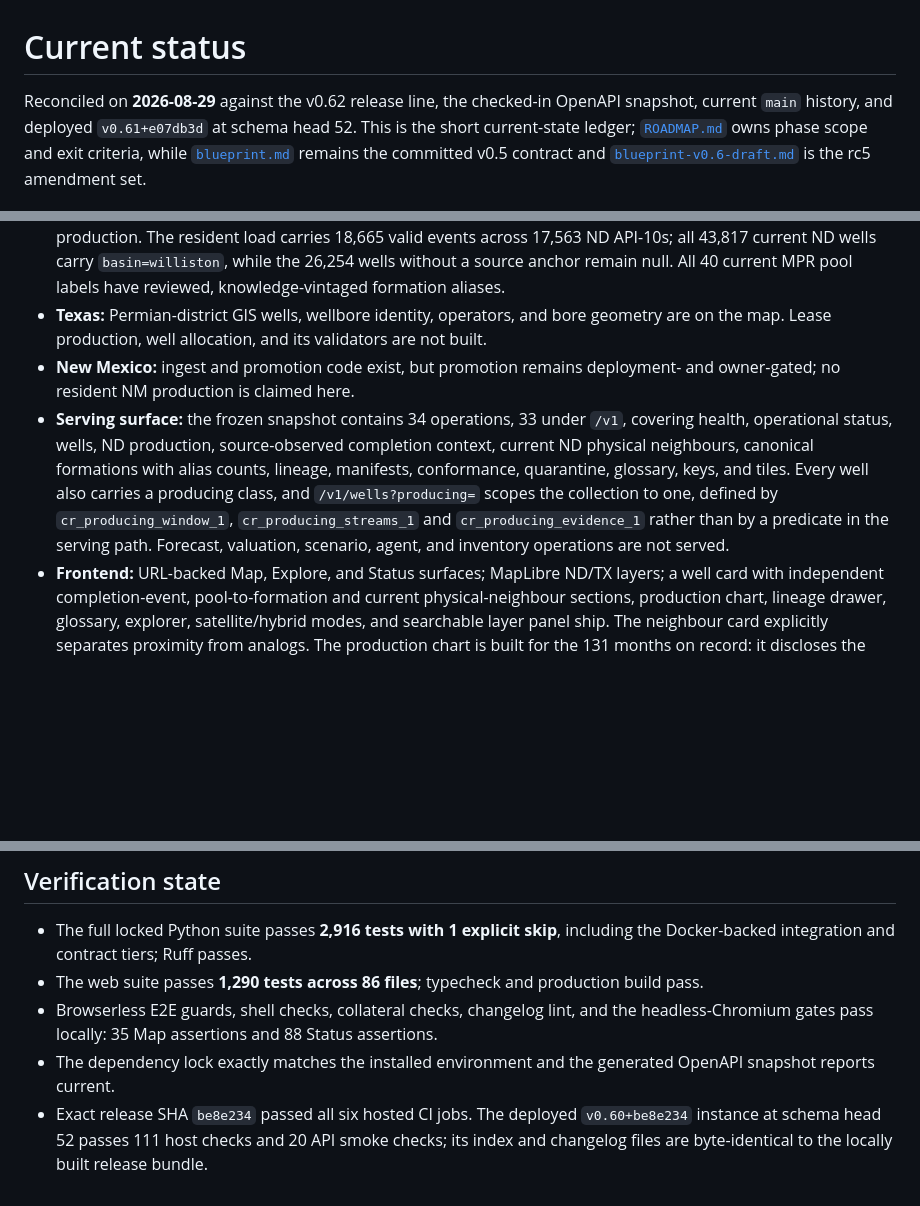
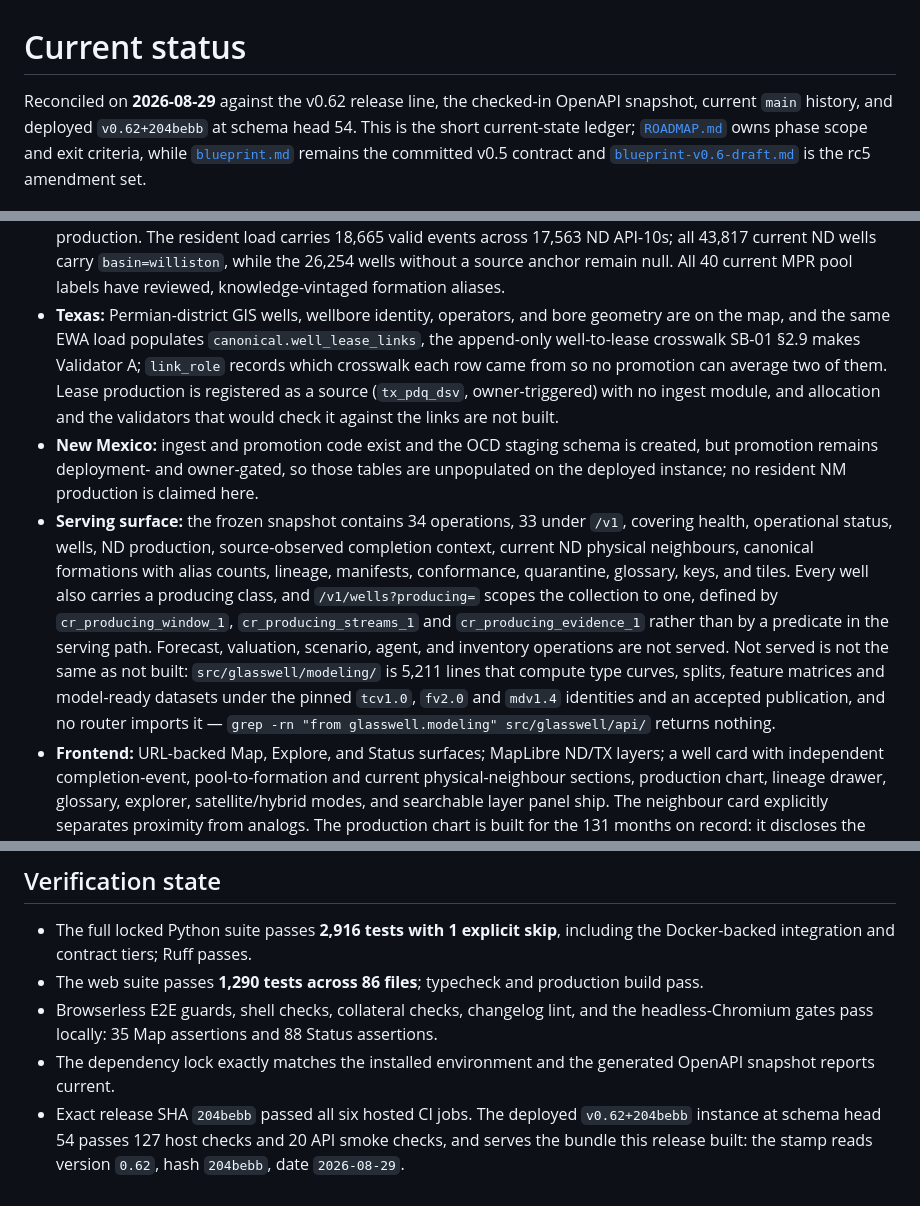
Before and after one commit to rfxn/glasswell, a Markdown page: STATUS.md, 3 parts joined by grey strips. Rendered like a GitHub page; blank space fills up the shorter version.

```diff
--- a/STATUS.md
+++ b/STATUS.md
@@ -1,7 +1,7 @@
 # Current status
 
 Reconciled on **2026-08-29** against the v0.62 release line, the checked-in OpenAPI
-snapshot, current `main` history, and deployed `v0.61+e07db3d` at schema head 52. This is the
+snapshot, current `main` history, and deployed `v0.62+204bebb` at schema head 54. This is the
 short current-state ledger;
 [`ROADMAP.md`](ROADMAP.md) owns phase scope and exit criteria, while
 [`blueprint.md`](blueprint.md) remains the committed v0.5 contract and
@@ -22,9 +22,14 @@ short current-state ledger;
   the 26,254 wells without a source anchor remain null. All 40 current MPR pool labels have
   reviewed, knowledge-vintaged formation aliases.
 - **Texas:** Permian-district GIS wells, wellbore identity, operators, and bore geometry
-  are on the map. Lease production, well allocation, and its validators are not built.
-- **New Mexico:** ingest and promotion code exist, but promotion remains deployment- and
-  owner-gated; no resident NM production is claimed here.
+  are on the map, and the same EWA load populates `canonical.well_lease_links`, the
+  append-only well-to-lease crosswalk SB-01 §2.9 makes Validator A; `link_role` records which
+  crosswalk each row came from so no promotion can average two of them. Lease production is
+  registered as a source (`tx_pdq_dsv`, owner-triggered) with no ingest module, and allocation
+  and the validators that would check it against the links are not built.
+- **New Mexico:** ingest and promotion code exist and the OCD staging schema is created, but
+  promotion remains deployment- and owner-gated, so those tables are unpopulated on the
+  deployed instance; no resident NM production is claimed here.
 - **Serving surface:** the frozen snapshot contains 34 operations, 33 under `/v1`, covering
   health, operational status, wells, ND production, source-observed completion context,
   current ND physical neighbours, canonical formations with alias counts, lineage, manifests,
@@ -32,7 +37,11 @@ short current-state ledger;
   class, and `/v1/wells?producing=` scopes the collection to one, defined by
   `cr_producing_window_1`, `cr_producing_streams_1` and `cr_producing_evidence_1` rather than
   by a predicate in the serving path. Forecast, valuation, scenario, agent, and inventory
-  operations are not served.
+  operations are not served. Not served is not the same as not built: `src/glasswell/modeling/`
+  is 5,211 lines that compute type curves, splits, feature matrices and model-ready datasets
+  under the pinned `tcv1.0`, `fv2.0` and `mdv1.4` identities and an accepted publication, and
+  no router imports it — `grep -rn "from glasswell.modeling" src/glasswell/api/` returns
+  nothing.
 - **Frontend:** URL-backed Map, Explore, and Status surfaces; MapLibre ND/TX layers; a well
   card with independent completion-event, pool-to-formation and current physical-neighbour
   sections, production chart, lineage drawer, glossary, explorer, satellite/hybrid modes, and
@@ -81,6 +90,7 @@ short current-state ledger;
   headless-Chromium gates pass locally: 35 Map assertions and 88 Status assertions.
 - The dependency lock exactly matches the installed environment and the generated OpenAPI
   snapshot reports current.
-- Exact release SHA `be8e234` passed all six hosted CI jobs. The deployed `v0.60+be8e234`
-  instance at schema head 52 passes 111 host checks and 20 API smoke checks; its index and
-  changelog files are byte-identical to the locally built release bundle.
+- Exact release SHA `204bebb` passed all six hosted CI jobs. The deployed `v0.62+204bebb`
+  instance at schema head 54 passes 127 host checks and 20 API smoke checks, and serves the
+  bundle this release built: the stamp reads version `0.62`, hash `204bebb`, date
+  `2026-08-29`.
```
Also changed, not shown: other parts of STATUS.md (+5 -5 lines), changelog.d/status-v062-reconciliation.md (added, +27 -0 lines).
